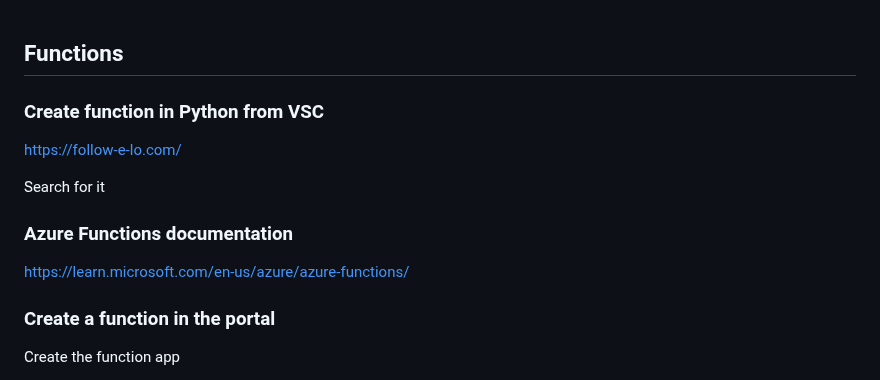
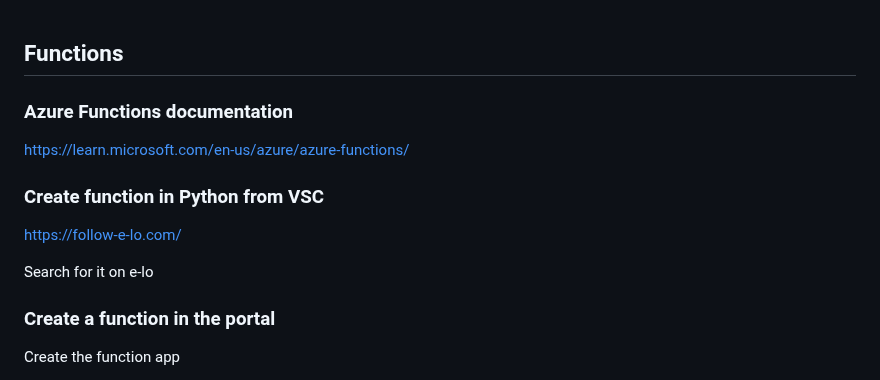
Before and after one commit to spawnmarvel/azure-automation-bicep-and-labs, a Markdown page: azure-5-functions/README.md, the part around one of its changes. Rendered like a GitHub page.

Commit message:
function

```diff
--- a/azure-5-functions/README.md
+++ b/azure-5-functions/README.md
@@ -1,16 +1,14 @@
 ## Functions
 
+### Azure Functions documentation
+
+https://learn.microsoft.com/en-us/azure/azure-functions/
 
 ### Create function in Python from VSC
 
 https://follow-e-lo.com/
 
-Search for it
-
-### Azure Functions documentation
-
-https://learn.microsoft.com/en-us/azure/azure-functions/
-
+Search for it on e-lo
 
 ### Create a function in the portal
 
```
Also changed, not shown: other parts of azure-5-functions/README.md (+1 -1 lines).
